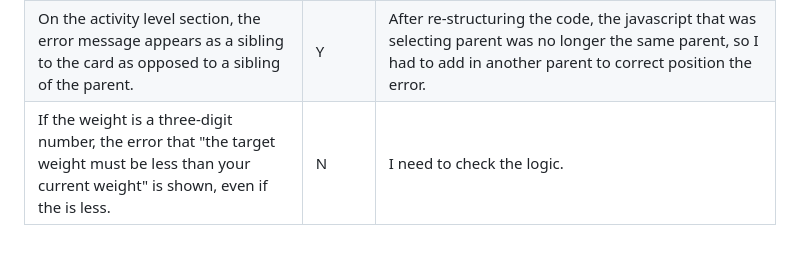
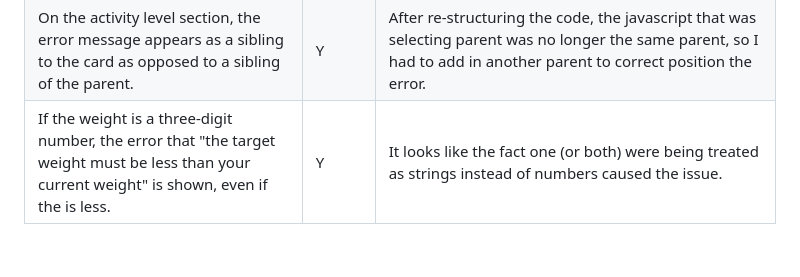
Before and after one commit to stephendawsondev/A-Great-Step, a Markdown page: README.md, the part around the change. Rendered like a GitHub page; folded sections open.

Commit message:
add bug fix to readme

```diff
--- a/README.md
+++ b/README.md
@@ -609,8 +609,8 @@ In the "Goal details" section, the user can update the target date, weight and h
     </tr>
     <tr>
       <td style="text-align: left;">If the weight is a three-digit number, the error that "the target weight must be less than your current weight" is shown, even if the is less.</td>
-      <td style="text-align: center; width: 15%">N</td>
-      <td style="text-align: left;">I need to check the logic.</td>
+      <td style="text-align: center; width: 15%">Y</td>
+      <td style="text-align: left;">It looks like the fact one (or both) were being treated as strings instead of numbers caused the issue.</td>
     </tr>
   </table>
 </details>
```
